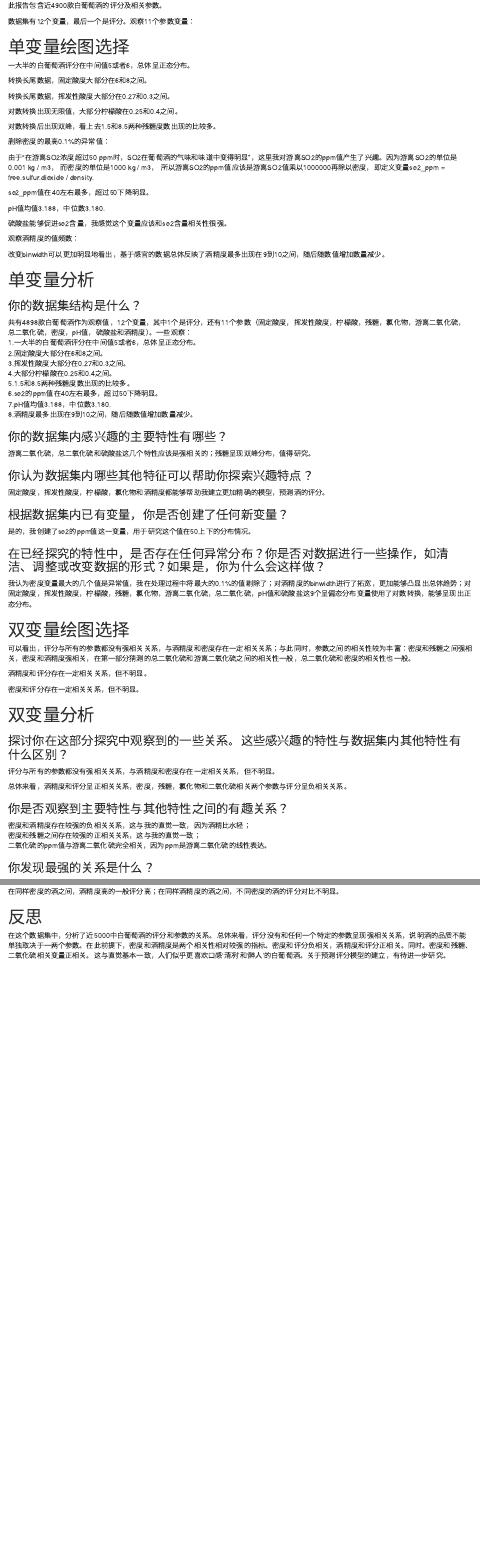
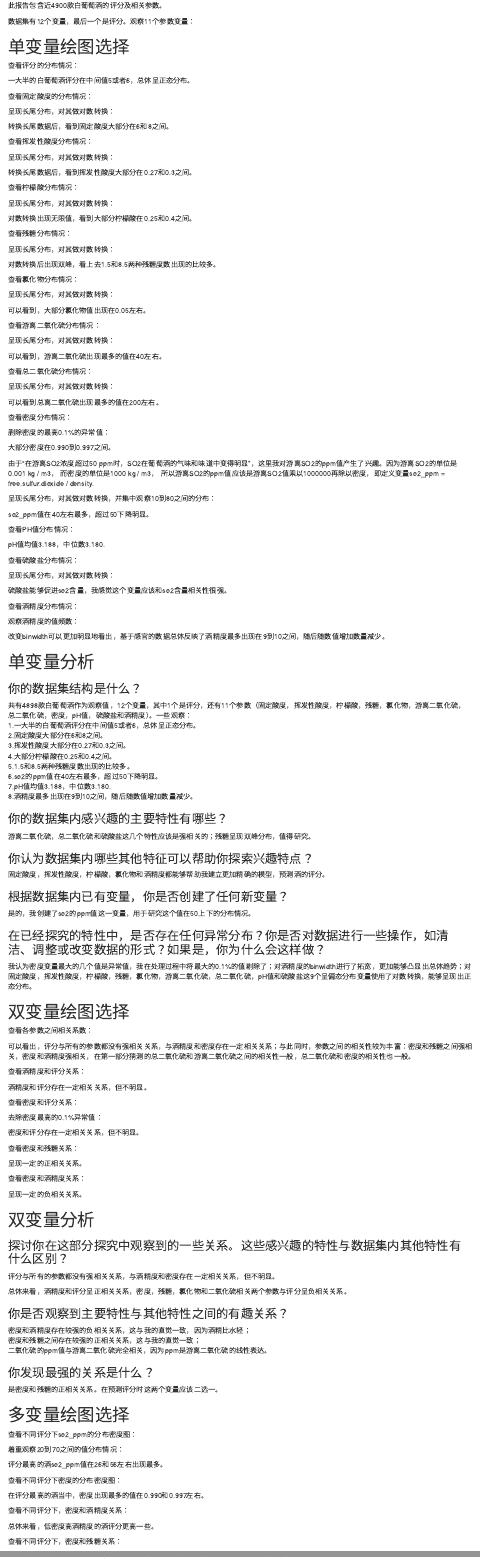
Before and after one commit to DAIvanWu/WineQuality, an R Markdown document (whitewine_by_ivan.RMD): the page in a window 1100 px wide, from 120 px down, and a second part further down, joined at a grey line. Rendered offline with R 4.5, knitr and Pandoc, with nearby package versions; the code chunks are not run, so their results and figures are left out.

Commit message:
1st review

````diff
--- a/whitewine_by_ivan.RMD
+++ b/whitewine_by_ivan.RMD
@@ -42,6 +42,9 @@ df$quality <- as.numeric(df$quality)
 数据集有12个变量，最后一个是评分。观察11个参数变量：
 
 # 单变量绘图选择
+
+查看评分的分布情况：
+
 ```{r}
 ggplot(aes(factor(quality)), data = df) +
   geom_histogram(stat = 'count')
@@ -49,64 +52,107 @@ ggplot(aes(factor(quality)), data = df) +
 
 一大半的白葡萄酒评分在中间值5或者6，总体呈正态分布。
 
+查看固定酸度的分布情况：
+
 ```{r}
 ggplot(aes(fixed.acidity), data = df) + geom_histogram()
 ```
+
+呈现长尾分布，对其做对数转换：
+
 ```{r}
 ggplot(aes(fixed.acidity), data = df) + geom_histogram() + scale_x_log10()
 ```
 
-转换长尾数据，固定酸度大部分在6和8之间。
+转换长尾数据后，看到固定酸度大部分在6和8之间。
+
+查看挥发性酸度分布情况：
 
 ```{r}
 ggplot(aes(volatile.acidity), data = df) + geom_histogram()
 ```
+
+呈现长尾分布，对其做对数转换：
+
 ```{r}
 ggplot(aes(volatile.acidity), data = df) + geom_histogram() + scale_x_log10()
 ```
 
-转换长尾数据，挥发性酸度大部分在0.27和0.3之间。
+转换长尾数据后，看到挥发性酸度大部分在0.27和0.3之间。
+
+查看柠檬酸分布情况：
 
 ```{r}
 ggplot(aes(citric.acid), data = df) + geom_histogram()
 ```
+
+呈现长尾分布，对其做对数转换：
+
 ```{r}
 ggplot(aes(citric.acid), data = df) + geom_histogram() + scale_x_log10()
 ```
 
-对数转换出现无限值，大部分柠檬酸在0.25和0.4之间。
+对数转换出现无限值，看到大部分柠檬酸在0.25和0.4之间。
+
+查看残糖分布情况：
 
 ```{r}
 ggplot(aes(residual.sugar), data = df) + geom_histogram()
 ```
 
+呈现长尾分布，对其做对数转换：
+
 ```{r}
 ggplot(aes(residual.sugar), data = df) + geom_histogram() +
-  scale_x_log10(breaks=seq(0,40, 1))
+  scale_x_log10(breaks=seq(0,20,2)) + coord_cartesian(xlim = c(0.6,20))
 ```
 
 对数转换后出现双峰，看上去1.5和8.5两种残糖度数出现的比较多。
 
+查看氯化物分布情况：
+
 ```{r}
 ggplot(aes(chlorides), data = df) + geom_histogram()
 ```
+
+呈现长尾分布，对其做对数转换：
+
 ```{r}
 ggplot(aes(chlorides), data = df) + geom_histogram() + scale_x_log10()
 ```
+
+可以看到，大部分氯化物值出现在0.05左右。
+
+查看游离二氧化硫分布情况：
+
 ```{r}
 ggplot(aes(free.sulfur.dioxide), data = df) + geom_histogram()
 ```
 
+呈现长尾分布，对其做对数转换：
+
 ```{r}
 ggplot(aes(free.sulfur.dioxide), data = df) + geom_histogram() + scale_x_log10()
 ```
+
+可以看到，游离二氧化硫出现最多的值在40左右。
+
+查看总二氧化硫分布情况：
+
 ```{r}
 ggplot(aes(total.sulfur.dioxide), data = df) + geom_histogram()
 ```
 
+呈现长尾分布，对其做对数转换：
+
 ```{r}
 ggplot(aes(total.sulfur.dioxide), data = df) + geom_histogram() + scale_x_log10()
 ```
+
+可以看到总离二氧化硫出现最多的值在200左右。
+
+查看密度分布情况：
+
 ```{r}
 ggplot(aes(density), data = df) + geom_histogram()
 ```
@@ -117,6 +163,8 @@ ggplot(aes(density), data = df) + geom_histogram()
 ggplot(aes(density), data = df) + geom_histogram() + xlim(min(df$density),quantile(df$density,0.999))
 ```
 
+大部分密度在0.990到0.997之间。
+
 由于“在游离SO2浓度超过50 ppm时，SO2在葡萄酒的气味和味道中变得明显”，这里我对游离SO2的ppm值产生了兴趣。因为游离SO2的单位是0.001 kg / m3， 而密度的单位是1000 kg / m3， 所以游离SO2的ppm值应该是游离SO2值乘以1000000再除以密度，即定义变量so2_ppm = free.sulfur.dioxide / density.
 
 ```{r}
@@ -126,6 +174,8 @@ df$so2_ppm <- df$free.sulfur.dioxide / df$density
 ggplot(aes(so2_ppm), data = df) + geom_histogram()
 ```
 
+呈现长尾分布，对其做对数转换，并集中观察10到80之间的分布：
+
 ```{r}
 ggplot(aes(so2_ppm), data = df) + geom_histogram() +
   scale_x_log10(breaks=seq(0,300, 10)) +
@@ -133,6 +183,8 @@ ggplot(aes(so2_ppm), data = df) + geom_histogram() +
 ```
 
 so2_ppm值在40左右最多，超过50下降明显。
+
+查看PH值分布情况：
 
 ```{r}
 ggplot(aes(pH), data = df) + geom_histogram() +
@@ -145,9 +197,13 @@ summary(df$pH)
 
 pH值均值3.188，中位数3.180.
 
+查看硫酸盐分布情况：
+
 ```{r}
 ggplot(aes(sulphates), data = df) + geom_histogram()
 ```
+
+呈现长尾分布，对其做对数转换：
 
 ```{r}
 ggplot(aes(sulphates), data = df) + geom_histogram() + scale_x_log10()
@@ -155,10 +211,14 @@ ggplot(aes(sulphates), data = df) + geom_histogram() + scale_x_log10()
 
 硫酸盐能够促进so2含量，我感觉这个变量应该和so2含量相关性很强。
 
+查看酒精度分布情况：
+
 ```{r}
 ggplot(aes(alcohol), data = df) + geom_histogram(binwidth = .5)
 ```
+
 观察酒精度的值频数：
+
 ```{r}
 sort(table(df$alcohol), decreasing = T)
 ```
@@ -193,3 +253,5 @@ sort(table(df$alcohol), decreasing = T)
 
 
 # 双变量绘图选择
+
+查看各参数之间相关系数：
@@ -201,3 +267,4 @@ corrplot(cor(df), method = 'number')
+查看酒精度和评分关系：
 
 ```{r}
 ggplot(aes(factor(quality),alcohol), data = df) + geom_boxplot()
@@ -205,9 +272,14 @@ ggplot(aes(factor(quality),alcohol), data = df) + geom_boxplot()
 
 酒精度和评分存在一定相关关系，但不明显。
 
+查看密度和评分关系：
+
 ```{r}
 ggplot(aes(factor(quality),density), data = df) + geom_boxplot()
 ```
+
+去除密度最高的0.1%异常值：
+
 ```{r}
 ggplot(aes(factor(quality),density), data = df) + geom_boxplot() +
   ylim(min(df$density),quantile(df$density,0.999))
@@ -215,12 +287,17 @@ ggplot(aes(factor(quality),density), data = df) + geom_boxplot() +
 
 密度和评分存在一定相关关系，但不明显。
 
+查看密度和残糖关系：
+
 ```{r}
 ggplot(aes(density,residual.sugar), data = df) + geom_point(alpha = 0.2) +
   xlim(min(df$density),quantile(df$density,0.999)) +
   coord_cartesian(ylim=c(0,30)) + geom_smooth(method = 'lm')
 ```
 
+呈现一定的正相关关系。
+
+查看密度和酒精度关系：
 
 ```{r}
 ggplot(aes(density,alcohol), data = df) + geom_point(alpha = 0.2) +
@@ -229,7 +306,7 @@ ggplot(aes(density,alcohol), data = df) + geom_point(alpha = 0.2) +
   geom_smooth(method = 'lm')
 ```
 
-
+呈现一定的负相关关系。
 
 
 
@@ -252,13 +329,19 @@ ggplot(aes(density,alcohol), data = df) + geom_point(alpha = 0.2) +
 
 
 # 多变量绘图选择
+
+查看不同评分下so2_ppm的分布密度图：
+
 ```{r}
 ggplot(aes(so2_ppm, color = factor(quality)), data = df) + geom_density() +
-  scale_x_log10(breaks=seq(0,300,10)) +
+  scale_x_log10(breaks=seq(0,80,10)) +
   scale_colour_brewer(type = "seq", palette = 1) +
   theme(panel.background = element_rect(fill = '#808080'),
         panel.grid = element_line(colour = '#696969'))
 ```
+
+着重观察20到70之间的值分布情况：
+
 ```{r}
 ggplot(aes(so2_ppm, color = factor(quality)), data = df) + geom_density() +
   scale_x_log10(breaks=seq(0,300,10)) +
@@ -270,6 +353,8 @@ ggplot(aes(so2_ppm, color = factor(quality)), data = df) + geom_density() +
 
 评分最高的酒so2_ppm值在26和56左右出现最多。
 
+查看不同评分下密度的分布密度图：
+
 ```{r}
 ggplot(aes(density, color = factor(quality)), data = df) + geom_density() +
   scale_x_log10() + scale_colour_brewer(type = "seq", palette = 5) +
@@ -278,6 +363,9 @@ ggplot(aes(density, color = factor(quality)), data = df) + geom_density() +
   xlim(min(df$density),quantile(df$density,0.999))
 ```
 
+在评分最高的酒当中，密度出现最多的值在0.990和0.997左右。
+
+查看不同评分下，密度和酒精度关系：
 
 ```{r}
 ggplot(aes(density, alcohol, color = factor(quality)), data = df) + geom_jitter() +
@@ -289,11 +377,13 @@ ggplot(aes(density, alcohol, color = factor(quality)), data = df) + geom_jitter(
 
 总体来看，低密度高酒精度的酒评分更高一些。
 
+查看不同评分下，密度和残糖关系：
+
 ```{r}
 ggplot(aes(density, residual.sugar,color = factor(quality)), data = df) + geom_jitter() +
   xlim(min(df$density),quantile(df$density,0.999)) +
   coord_cartesian(ylim=c(0,30)) +
-  scale_colour_brewer(type = "div", palette = 4) +
+  scale_colour_brewer(type = "seq", palette = 9) +
   theme(panel.background = element_rect(fill = '#808080'),
         panel.grid = element_line(colour = '#696969'))
 ```
````
Also changed, not shown: whitewine_by_ivan.html, whitewine_by_ivan.RMD (34 more changed lines).
